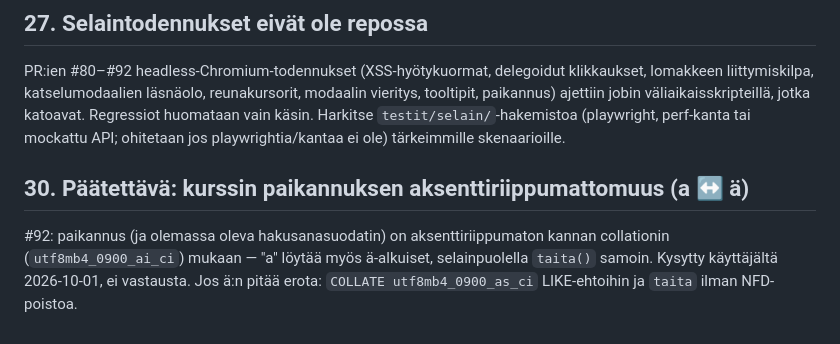
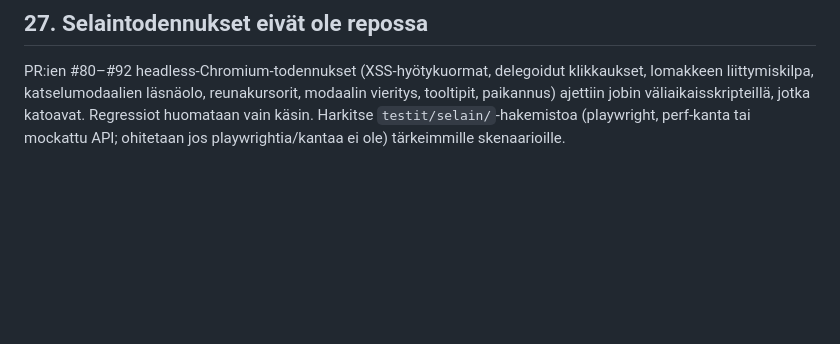
Before and after one commit to ouspg/Opserver, a Markdown page: TASKS.md, the part around the change. Drawn GitHub-style; blank space fills up the shorter version.

Commit message:
Docs: TASKS #30 ratkaistu — aksenttiriippumaton haku (a=á=ä) on haluttu
Co-Authored-By: Claude Opus 5.5 <noreply@anthropic.com>

```diff
--- a/TASKS.md
+++ b/TASKS.md
@@ -113,10 +113,3 @@ lomakkeen liittymiskilpa, katselumodaalien läsnäolo, reunakursorit, modaalin v
 tooltipit, paikannus) ajettiin jobin väliaikaisskripteillä, jotka katoavat. Regressiot
 huomataan vain käsin. Harkitse `testit/selain/`-hakemistoa (playwright, perf-kanta tai
 mockattu API; ohitetaan jos playwrightia/kantaa ei ole) tärkeimmille skenaarioille.
-
-## 30. Päätettävä: kurssin paikannuksen aksenttiriippumattomuus (a ↔ ä)
-
-#92: paikannus (ja olemassa oleva hakusanasuodatin) on aksenttiriippumaton kannan
-collationin (`utf8mb4_0900_ai_ci`) mukaan — "a" löytää myös ä-alkuiset, selainpuolella
-`taita()` samoin. Kysytty käyttäjältä 2026-10-01, ei vastausta. Jos ä:n pitää erota:
-`COLLATE utf8mb4_0900_as_ci` LIKE-ehtoihin ja `taita` ilman NFD-poistoa.
```
